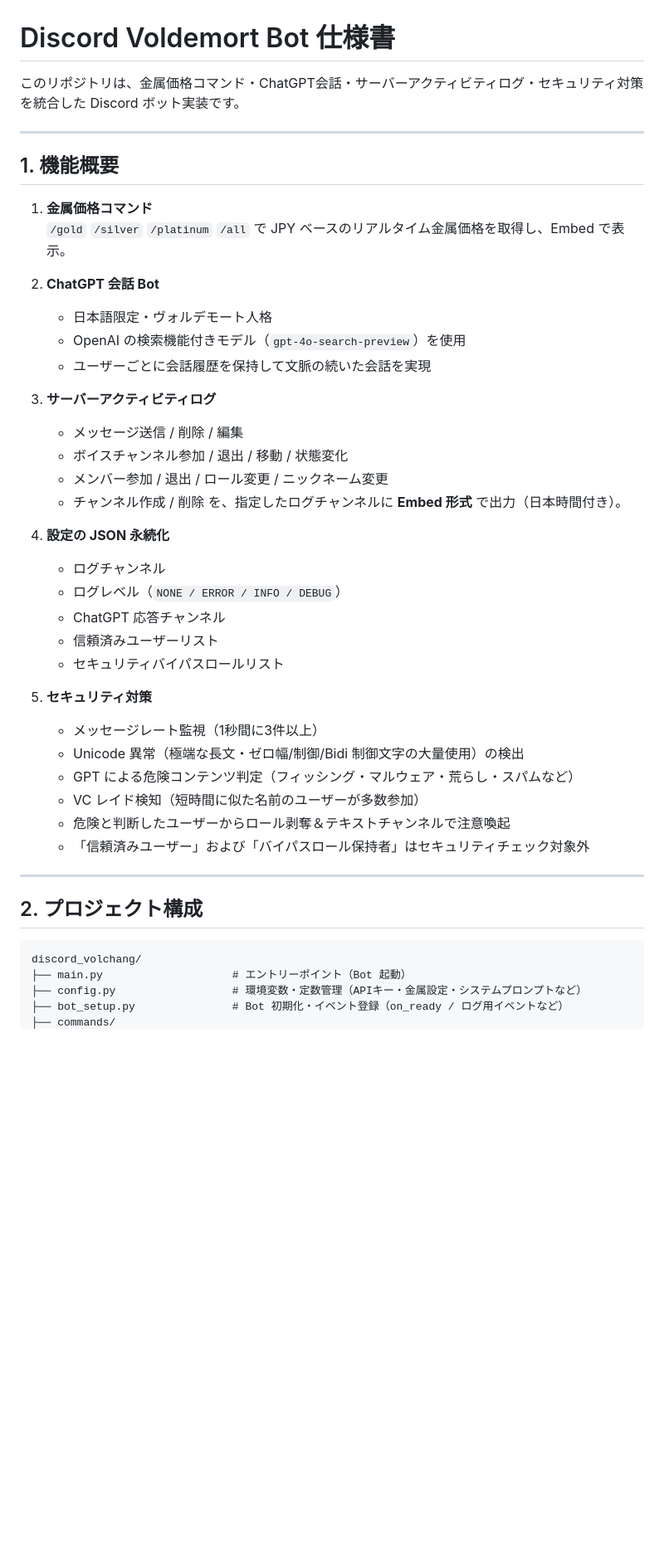
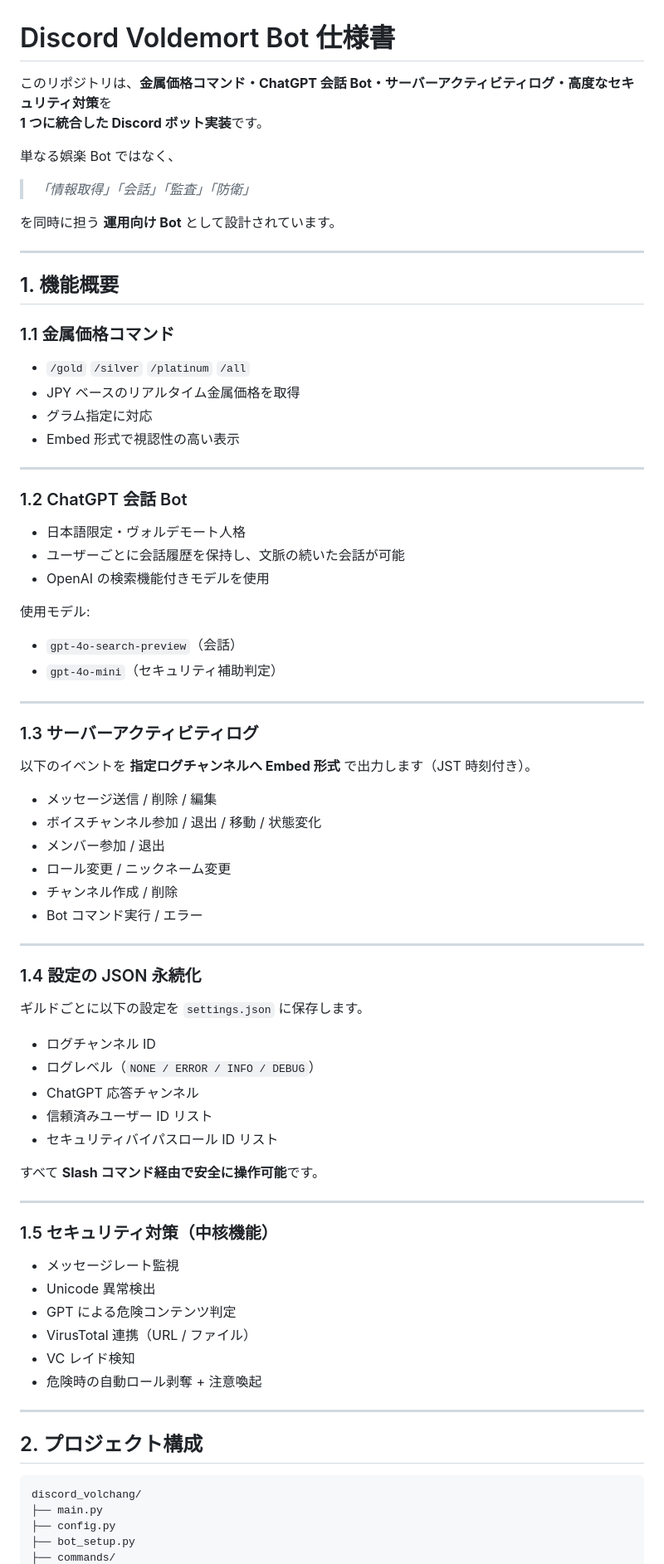
Before and after one commit to sukun-inu/SYCS-Voldemort, a Markdown page: README.md, the part around the change printed below. Shown: that part at 83% size. Rendered like a GitHub page; blank space fills up the shorter version.

````diff
--- a/README.md
+++ b/README.md
@@ -1,40 +1,68 @@
 # Discord Voldemort Bot 仕様書
 
-このリポジトリは、金属価格コマンド・ChatGPT会話・サーバーアクティビティログ・セキュリティ対策を統合した Discord ボット実装です。
+このリポジトリは、**金属価格コマンド・ChatGPT 会話 Bot・サーバーアクティビティログ・高度なセキュリティ対策**を
+**1 つに統合した Discord ボット実装**です。
+
+単なる娯楽 Bot ではなく、
+> *「情報取得」「会話」「監査」「防衛」*
+
+を同時に担う **運用向け Bot** として設計されています。
 
 ---
 
 ## 1. 機能概要
 
-1. **金属価格コマンド**
-   `/gold` `/silver` `/platinum` `/all` で JPY ベースのリアルタイム金属価格を取得し、Embed で表示。
+### 1.1 金属価格コマンド
+- `/gold` `/silver` `/platinum` `/all`
+- JPY ベースのリアルタイム金属価格を取得
+- グラム指定に対応
+- Embed 形式で視認性の高い表示
 
-2. **ChatGPT 会話 Bot**
-   - 日本語限定・ヴォルデモート人格
-   - OpenAI の検索機能付きモデル（`gpt-4o-search-preview`）を使用
-   - ユーザーごとに会話履歴を保持して文脈の続いた会話を実現
+---
 
-3. **サーバーアクティビティログ**
-   - メッセージ送信 / 削除 / 編集
-   - ボイスチャンネル参加 / 退出 / 移動 / 状態変化
-   - メンバー参加 / 退出 / ロール変更 / ニックネーム変更
-   - チャンネル作成 / 削除
-   を、指定したログチャンネルに **Embed 形式** で出力（日本時間付き）。
+### 1.2 ChatGPT 会話 Bot
+- 日本語限定・ヴォルデモート人格
+- ユーザーごとに会話履歴を保持し、文脈の続いた会話が可能
+- OpenAI の検索機能付きモデルを使用
 
-4. **設定の JSON 永続化**
-   - ログチャンネル
-   - ログレベル（`NONE / ERROR / INFO / DEBUG`）
-   - ChatGPT 応答チャンネル
-   - 信頼済みユーザーリスト
-   - セキュリティバイパスロールリスト
+使用モデル:
+- `gpt-4o-search-preview`（会話）
+- `gpt-4o-mini`（セキュリティ補助判定）
 
-5. **セキュリティ対策**
-   - メッセージレート監視（1秒間に3件以上）
-   - Unicode 異常（極端な長文・ゼロ幅/制御/Bidi 制御文字の大量使用）の検出
-   - GPT による危険コンテンツ判定（フィッシング・マルウェア・荒らし・スパムなど）
-   - VC レイド検知（短時間に似た名前のユーザーが多数参加）
-   - 危険と判断したユーザーからロール剥奪＆テキストチャンネルで注意喚起
-   - 「信頼済みユーザー」および「バイパスロール保持者」はセキュリティチェック対象外
+---
+
+### 1.3 サーバーアクティビティログ
+以下のイベントを **指定ログチャンネルへ Embed 形式** で出力します（JST 時刻付き）。
+
+- メッセージ送信 / 削除 / 編集
+- ボイスチャンネル参加 / 退出 / 移動 / 状態変化
+- メンバー参加 / 退出
+- ロール変更 / ニックネーム変更
+- チャンネル作成 / 削除
+- Bot コマンド実行 / エラー
+
+---
+
+### 1.4 設定の JSON 永続化
+ギルドごとに以下の設定を `settings.json` に保存します。
+
+- ログチャンネル ID
+- ログレベル（`NONE / ERROR / INFO / DEBUG`）
+- ChatGPT 応答チャンネル
+- 信頼済みユーザー ID リスト
+- セキュリティバイパスロール ID リスト
+
+すべて **Slash コマンド経由で安全に操作可能**です。
+
+---
+
+### 1.5 セキュリティ対策（中核機能）
+- メッセージレート監視
+- Unicode 異常検出
+- GPT による危険コンテンツ判定
+- VirusTotal 連携（URL / ファイル）
+- VC レイド検知
+- 危険時の自動ロール剥奪 + 注意喚起
 
 ---
 
@@ -42,7 +70,7 @@
 
 ```text
 discord_volchang/
-├── main.py                    # エントリーポイント（Bot 起動）
-├── config.py                  # 環境変数・定数管理（APIキー・金属設定・システムプロンプトなど）
-├── bot_setup.py               # Bot 初期化・イベント登録（on_ready / ログ用イベントなど）
+├── main.py
+├── config.py
+├── bot_setup.py
 ├── commands/
````
Also changed, not shown: other parts of README.md (+97 -104 lines).
